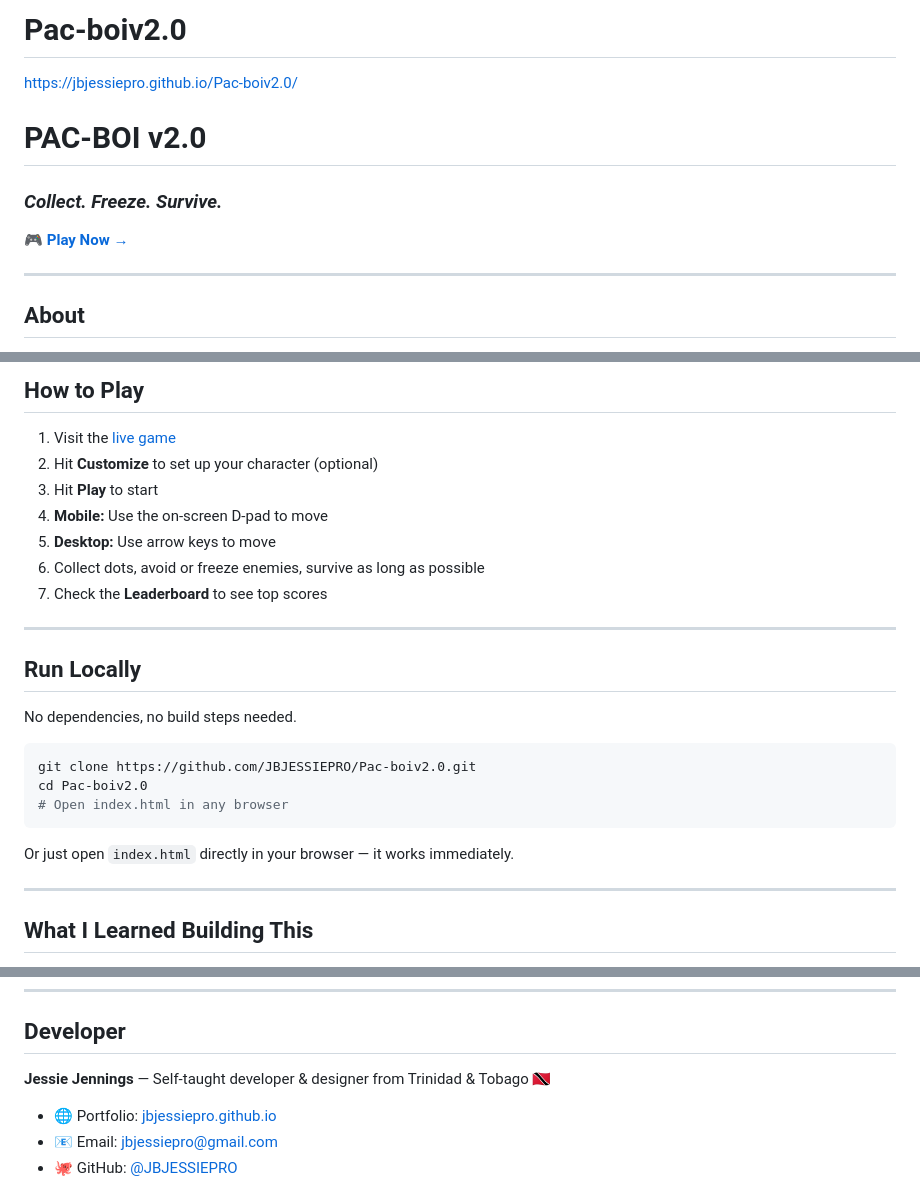
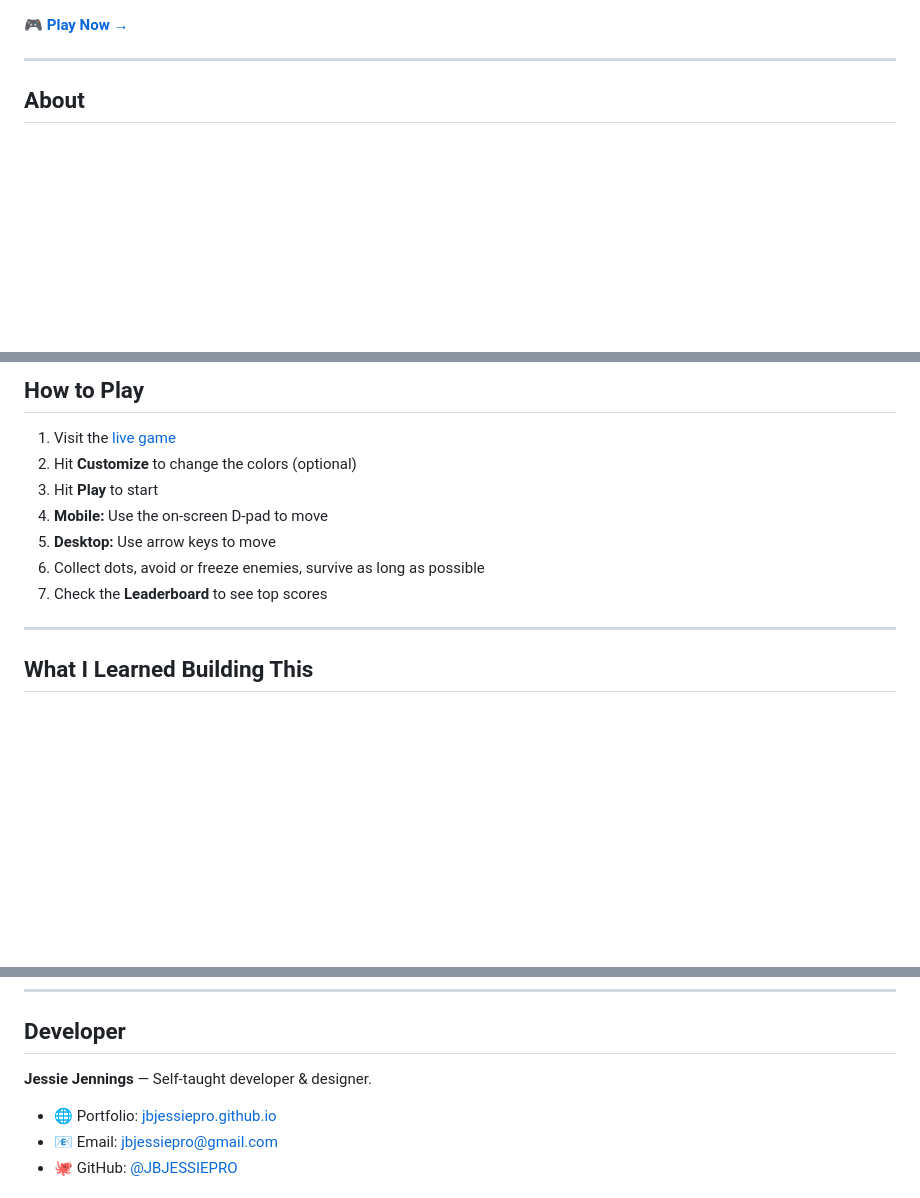
Before and after one commit to JBJESSIEPRO/Pac-boiv2.0, a Markdown page: README.md, 3 parts joined by grey strips. Drawn GitHub-style; blank space fills up the shorter version.

````diff
--- a/README.md
+++ b/README.md
@@ -1,10 +1,3 @@
-# Pac-boiv2.0
-
-https://jbjessiepro.github.io/Pac-boiv2.0/
-
-# PAC-BOI v2.0
-### *Collect. Freeze. Survive.*
-
 🎮 **[Play Now →](https://jbjessiepro.github.io/Pac-boiv2.0/)**
 
 ---
@@ -62,26 +55,12 @@ The most complex feature in the game. At 800 points, enemies stop acting indepen
 ## How to Play
 
 1. Visit the [live game](https://jbjessiepro.github.io/Pac-boiv2.0/)
-2. Hit **Customize** to set up your character (optional)
+2. Hit **Customize** to change the colors (optional)
 3. Hit **Play** to start
 4. **Mobile:** Use the on-screen D-pad to move
 5. **Desktop:** Use arrow keys to move
 6. Collect dots, avoid or freeze enemies, survive as long as possible
 7. Check the **Leaderboard** to see top scores
-
----
-
-## Run Locally
-
-No dependencies, no build steps needed.
-
-```bash
-git clone https://github.com/JBJESSIEPRO/Pac-boiv2.0.git
-cd Pac-boiv2.0
-# Open index.html in any browser
-```
-
-Or just open `index.html` directly in your browser — it works immediately.
 
 ---
 
@@ -100,7 +79,7 @@ Or just open `index.html` directly in your browser — it works immediately.
 
 ## Developer
 
-**Jessie Jennings** — Self-taught developer & designer from Trinidad & Tobago 🇹🇹
+**Jessie Jennings** — Self-taught developer & designer.
 
 - 🌐 Portfolio: [jbjessiepro.github.io](https://jbjessiepro.github.io/Portfolio)
 - 📧 Email: jbjessiepro@gmail.com
````
